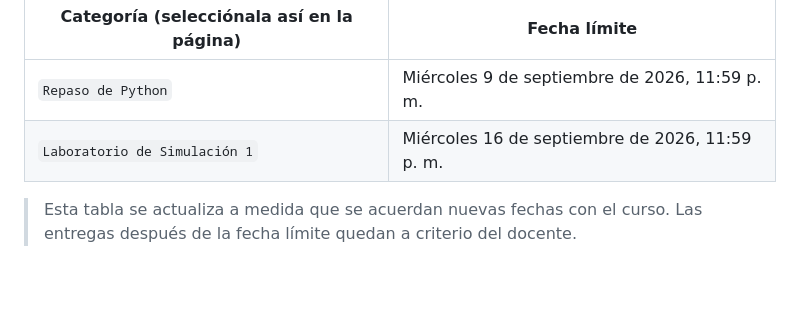
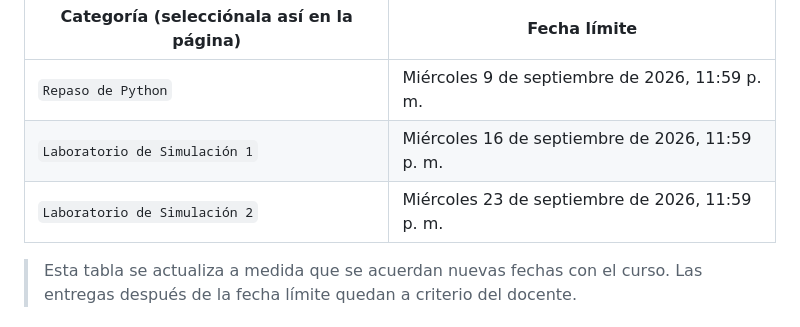
Before and after one commit to DiegoCollazos/CursoAnaliticaDatos_, a Markdown page: entregas/README.md, the part around the change. GitHub-like rendering; blank space fills up the shorter version.

```diff
--- a/entregas/README.md
+++ b/entregas/README.md
@@ -14,6 +14,7 @@ Estas son las fechas límite acordadas con el curso. Cada estudiante debe selecc
 |---|---|
 | `Repaso de Python` | Miércoles 9 de septiembre de 2026, 11:59 p. m. |
 | `Laboratorio de Simulación 1` | Miércoles 16 de septiembre de 2026, 11:59 p. m. |
+| `Laboratorio de Simulación 2` | Miércoles 23 de septiembre de 2026, 11:59 p. m. |
 
 > Esta tabla se actualiza a medida que se acuerdan nuevas fechas con el curso. Las entregas después de la fecha límite quedan a criterio del docente.
 
```
